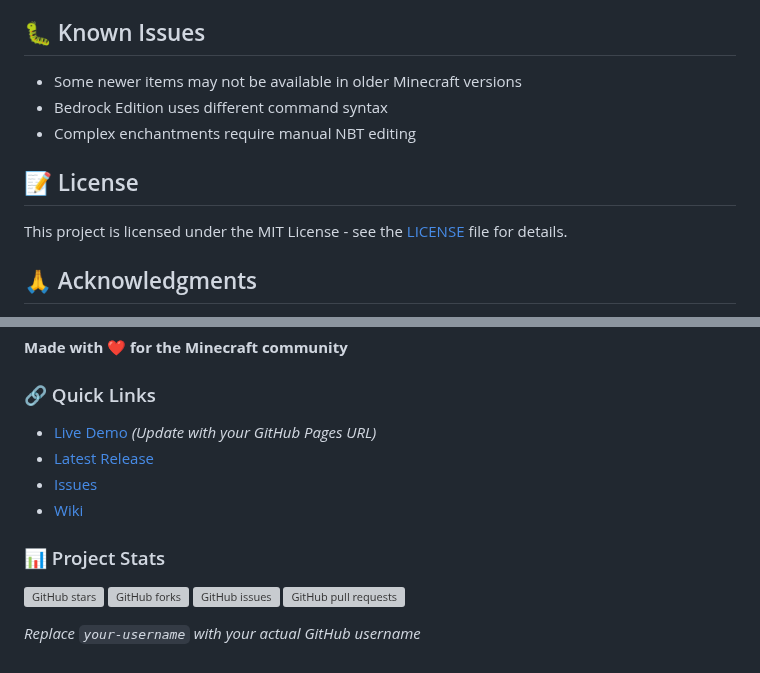
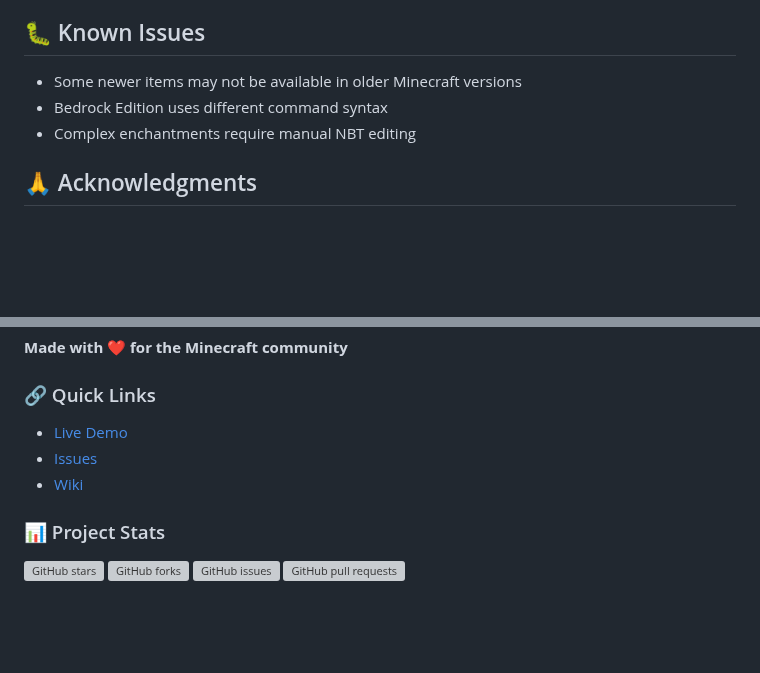
Before and after one commit to eman225511/CutomVillager, a Markdown page: README.md, 2 parts joined by grey strips. GitHub-like rendering; blank space fills up the shorter version; grey boxes are pictures that could not be loaded.

```diff
--- a/README.md
+++ b/README.md
@@ -175,10 +175,6 @@ This generator creates commands compatible with:
 - Bedrock Edition uses different command syntax
 - Complex enchantments require manual NBT editing
 
-## 📝 License
-
-This project is licensed under the MIT License - see the [LICENSE](LICENSE) file for details.
-
 ## 🙏 Acknowledgments
 
 - **Mojang Studios** for creating Minecraft
@@ -198,15 +194,12 @@ This project is licensed under the MIT License - see the [LICENSE](LICENSE) file
 **Made with ❤️ for the Minecraft community**
 
 ### 🔗 Quick Links
-- [Live Demo](https://your-username.github.io/CutomVillager) *(Update with your GitHub Pages URL)*
-- [Latest Release](https://github.com/your-username/CutomVillager/releases)
-- [Issues](https://github.com/your-username/CutomVillager/issues)
-- [Wiki](https://github.com/your-username/CutomVillager/wiki)
+- [Live Demo](https://eman225511.github.io/CutomVillager)
+- [Issues](https://github.com/eman225511/CutomVillager/issues)
+- [Wiki](https://github.com/eman225511e/CutomVillager/wiki)
 
 ### 📊 Project Stats
-![GitHub stars](https://img.shields.io/github/stars/your-username/CutomVillager?style=social)
-![GitHub forks](https://img.shields.io/github/forks/your-username/CutomVillager?style=social)
-![GitHub issues](https://img.shields.io/github/issues/your-username/CutomVillager)
-![GitHub pull requests](https://img.shields.io/github/issues-pr/your-username/CutomVillager)
-
-*Replace `your-username` with your actual GitHub username*
+![GitHub stars](https://img.shields.io/github/stars/eman225511/CutomVillager?style=social)
+![GitHub forks](https://img.shields.io/github/forks/eman225511/CutomVillager?style=social)
+![GitHub issues](https://img.shields.io/github/issues/eman225511/CutomVillager)
+![GitHub pull requests](https://img.shields.io/github/issues-pr/eman225511/CutomVillager)
```
